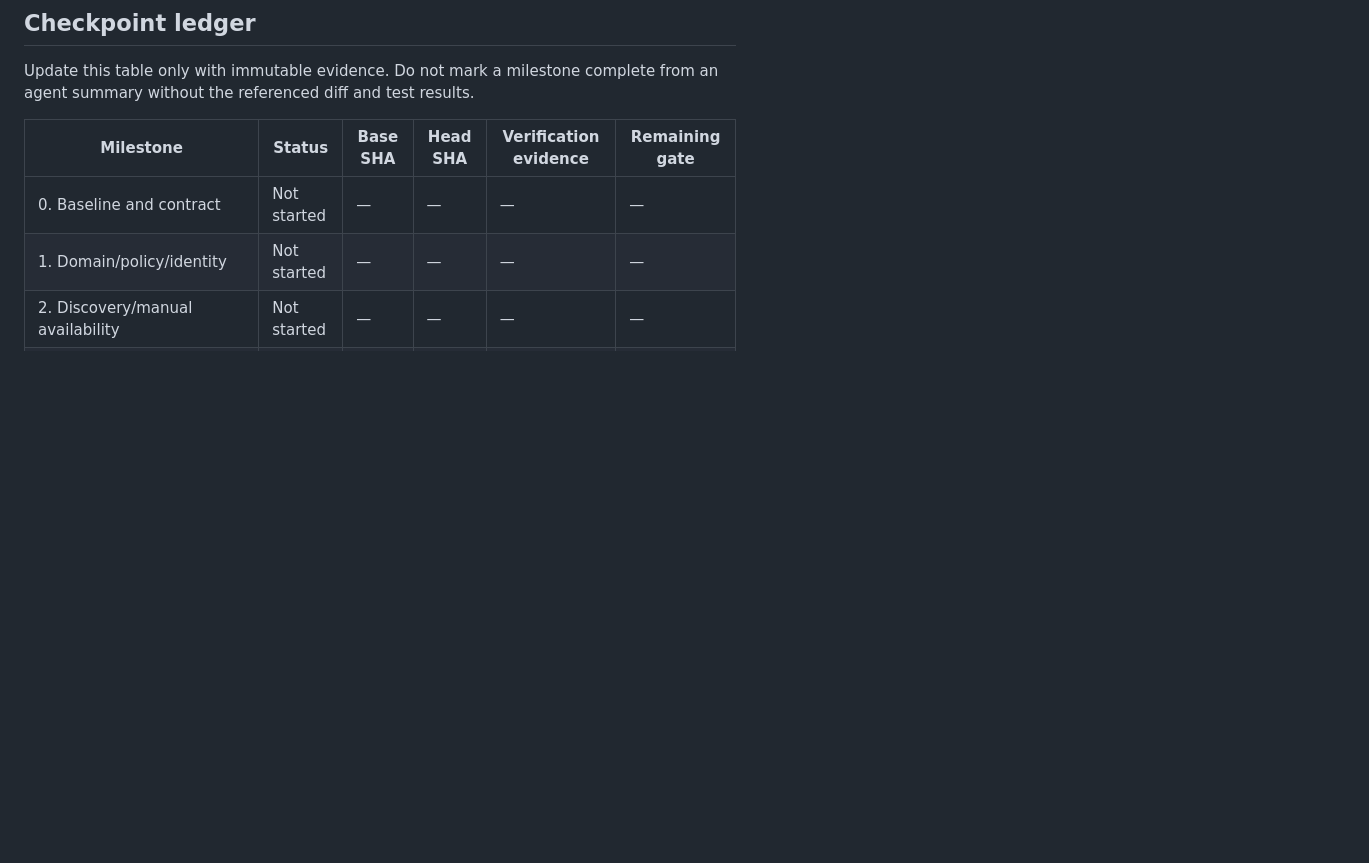
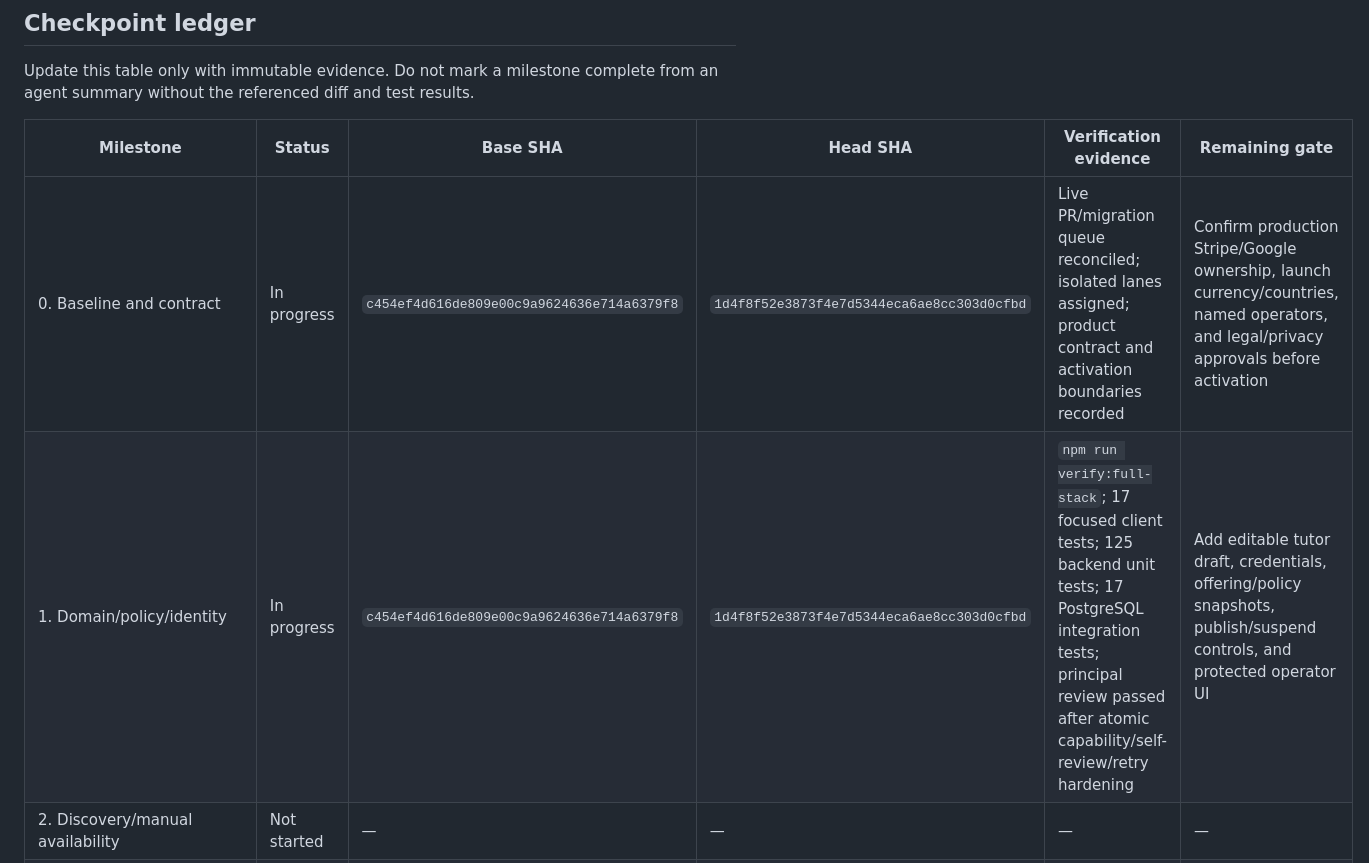
Before and after one commit to StefanosCodes/GlideLingo, a Markdown page: docs/product/HUMAN-TUTOR-MARKETPLACE-MVP-EXECUTION-PLAN.md, the part around the change. Drawn GitHub-style; blank space fills up the shorter version.

Commit message:
docs(marketplace): record tutor foundation checkpoint

```diff
--- a/docs/product/HUMAN-TUTOR-MARKETPLACE-MVP-EXECUTION-PLAN.md
+++ b/docs/product/HUMAN-TUTOR-MARKETPLACE-MVP-EXECUTION-PLAN.md
@@ -919,8 +919,8 @@ without the referenced diff and test results.
 
 | Milestone | Status | Base SHA | Head SHA | Verification evidence | Remaining gate |
 | --- | --- | --- | --- | --- | --- |
-| 0. Baseline and contract | Not started | — | — | — | — |
-| 1. Domain/policy/identity | Not started | — | — | — | — |
+| 0. Baseline and contract | In progress | `c454ef4d616de809e00c9a9624636e714a6379f8` | `1d4f8f52e3873f4e7d5344eca6ae8cc303d0cfbd` | Live PR/migration queue reconciled; isolated lanes assigned; product contract and activation boundaries recorded | Confirm production Stripe/Google ownership, launch currency/countries, named operators, and legal/privacy approvals before activation |
+| 1. Domain/policy/identity | In progress | `c454ef4d616de809e00c9a9624636e714a6379f8` | `1d4f8f52e3873f4e7d5344eca6ae8cc303d0cfbd` | `npm run verify:full-stack`; 17 focused client tests; 125 backend unit tests; 17 PostgreSQL integration tests; principal review passed after atomic capability/self-review/retry hardening | Add editable tutor draft, credentials, offering/policy snapshots, publish/suspend controls, and protected operator UI |
 | 2. Discovery/manual availability | Not started | — | — | — | — |
 | 3. Google free/busy | Not started | — | — | — | — |
 | 4. Messaging/coordination | Not started | — | — | — | — |
```
